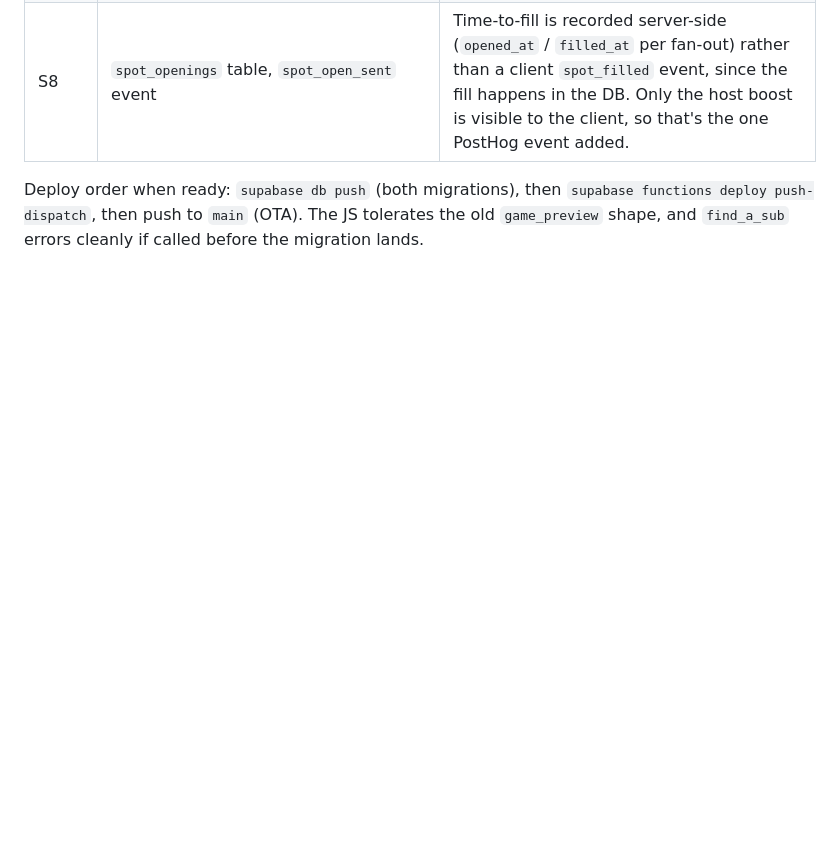
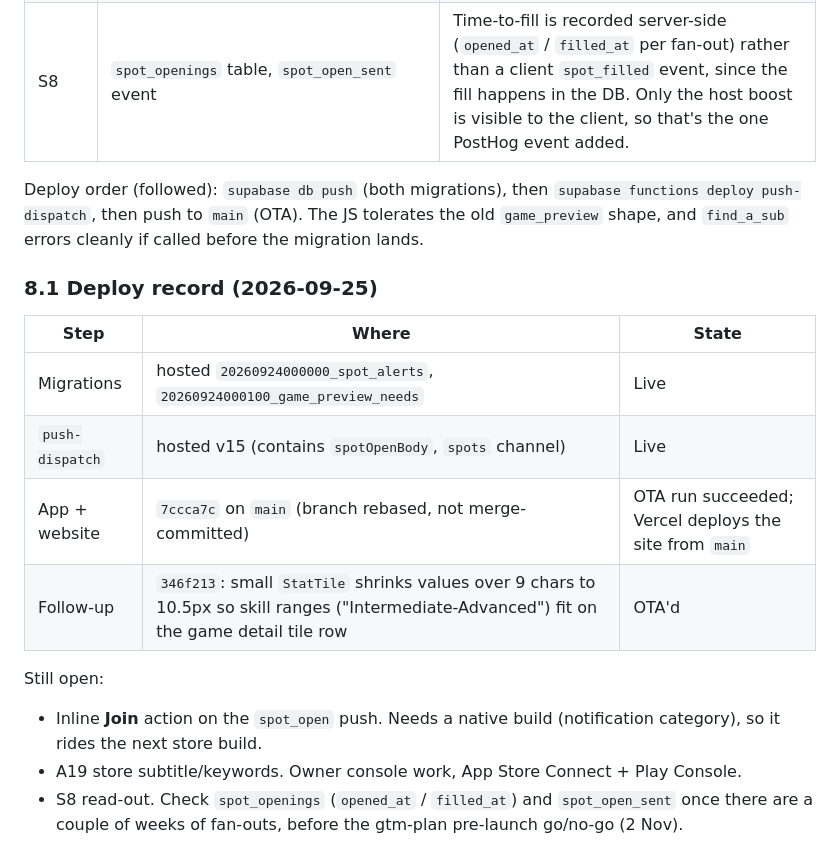
Before and after one commit to smashioapp/smashio-app, a Markdown page: docs/short-a-player-plan.md, the part around the change. GitHub-like rendering; blank space fills up the shorter version.

Commit message:
docs(short-a-player): record 2026-09-25 deploy and what's still open
Co-Authored-By: Claude Opus 5.5 <noreply@anthropic.com>

```diff
--- a/docs/short-a-player-plan.md
+++ b/docs/short-a-player-plan.md
@@ -270,6 +270,21 @@ one-time prompt for existing users), D2 yes, D3 keep, D4 = 3 votes.
 | S7 | `lib/share.ts` (`gameShareText`), `20260924000100_game_preview_needs.sql`, `website/api/game/[id].js`, `website/api/home.js` | `game_preview.spots_left` was also wrong (ignored host slot, double-counted claimed holds); now equals `open_spots`. Also removed em dashes from post/referral share copy. Store subtitle/keywords (A19) are console work for the owner. |
 | S8 | `spot_openings` table, `spot_open_sent` event | Time-to-fill is recorded server-side (`opened_at` / `filled_at` per fan-out) rather than a client `spot_filled` event, since the fill happens in the DB. Only the host boost is visible to the client, so that's the one PostHog event added. |
 
-Deploy order when ready: `supabase db push` (both migrations), then `supabase functions deploy
+Deploy order (followed): `supabase db push` (both migrations), then `supabase functions deploy
 push-dispatch`, then push to `main` (OTA). The JS tolerates the old `game_preview` shape, and
 `find_a_sub` errors cleanly if called before the migration lands.
+
+### 8.1 Deploy record (2026-09-25)
+
+| Step | Where | State |
+|---|---|---|
+| Migrations | hosted `20260924000000_spot_alerts`, `20260924000100_game_preview_needs` | Live |
+| `push-dispatch` | hosted v15 (contains `spotOpenBody`, `spots` channel) | Live |
+| App + website | `7ccca7c` on `main` (branch rebased, not merge-committed) | OTA run succeeded; Vercel deploys the site from `main` |
+| Follow-up | `346f213`: small `StatTile` shrinks values over 9 chars to 10.5px so skill ranges ("Intermediate-Advanced") fit on the game detail tile row | OTA'd |
+
+Still open:
+
+- Inline **Join** action on the `spot_open` push. Needs a native build (notification category), so it rides the next store build.
+- A19 store subtitle/keywords. Owner console work, App Store Connect + Play Console.
+- S8 read-out. Check `spot_openings` (`opened_at` / `filled_at`) and `spot_open_sent` once there are a couple of weeks of fan-outs, before the gtm-plan pre-launch go/no-go (2 Nov).
```
